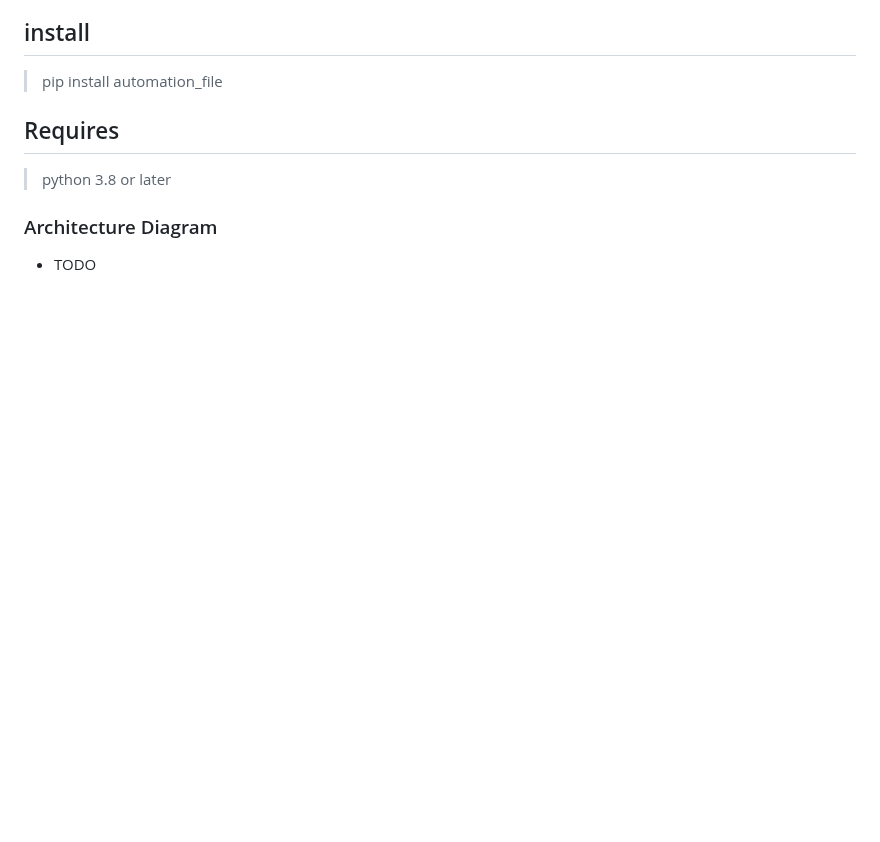
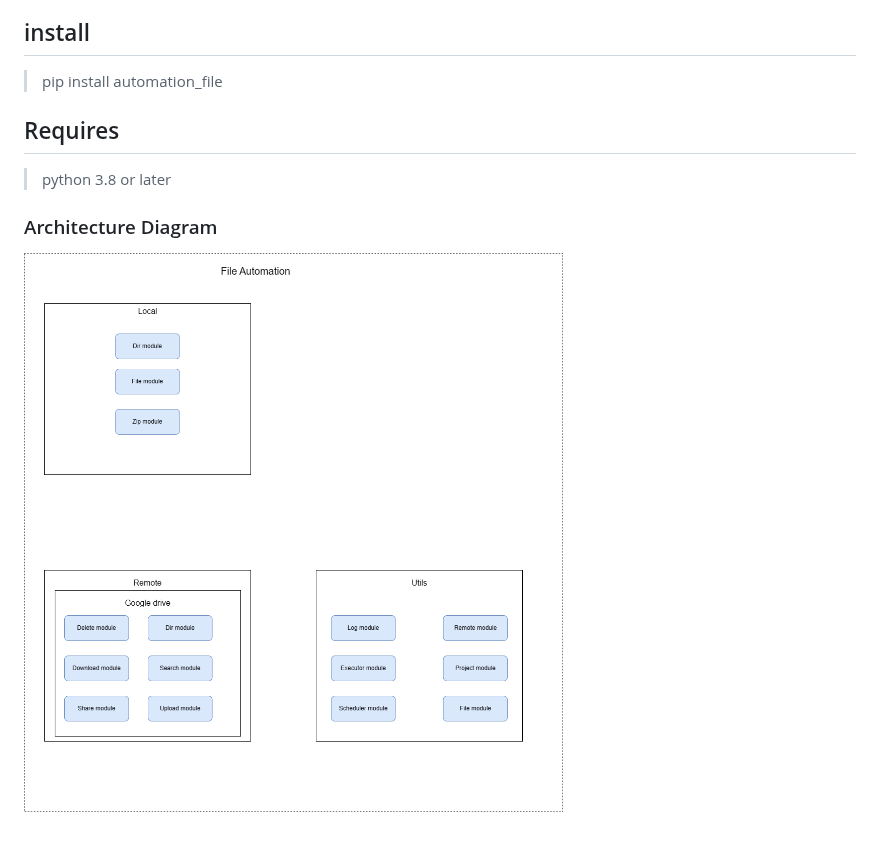
Before and after one commit to Integration-Automation/FileAutomation, a Markdown page: README.md, the part around the change. Rendered like a GitHub page; pictures changed too: architecture_diagram/FileAutomation.drawio.png (added); blank space fills up the shorter version.

Commit message:
Add architecture diagram
Add architecture diagram

```diff
--- a/README.md
+++ b/README.md
@@ -28,6 +28,4 @@
 > python 3.8 or later
 
 ### Architecture Diagram
-
-
-* TODO
+![architecture_diagram](architecture_diagram/FileAutomation.drawio.png)
```
Also changed, not shown: 1 other file.
